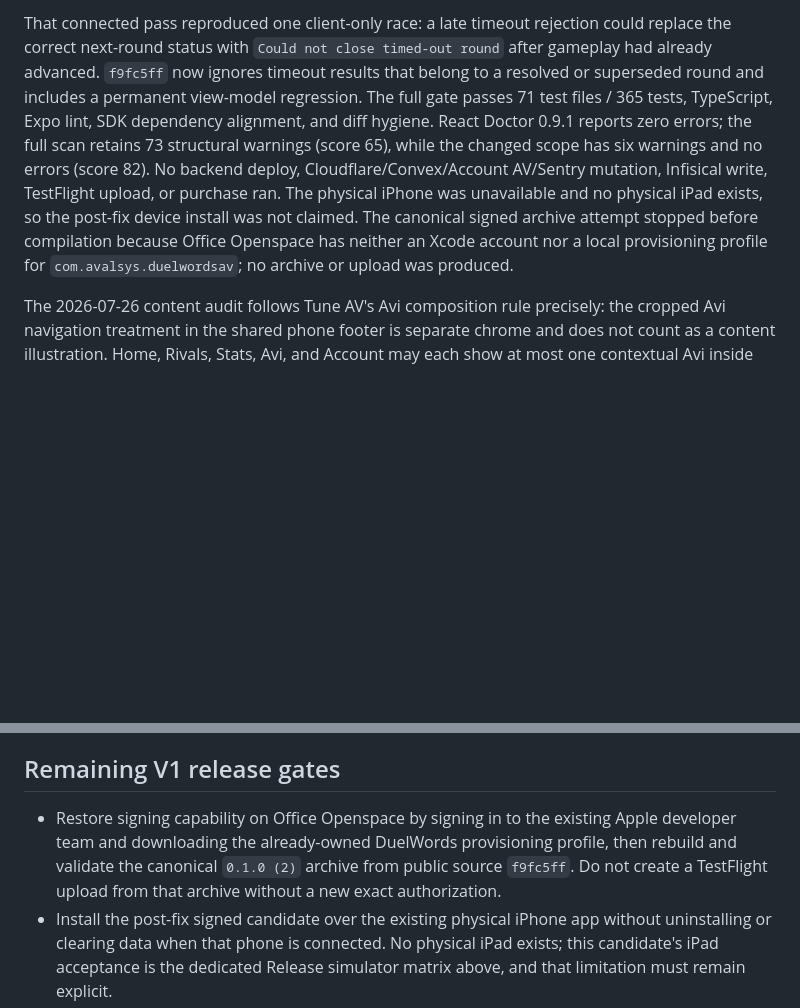
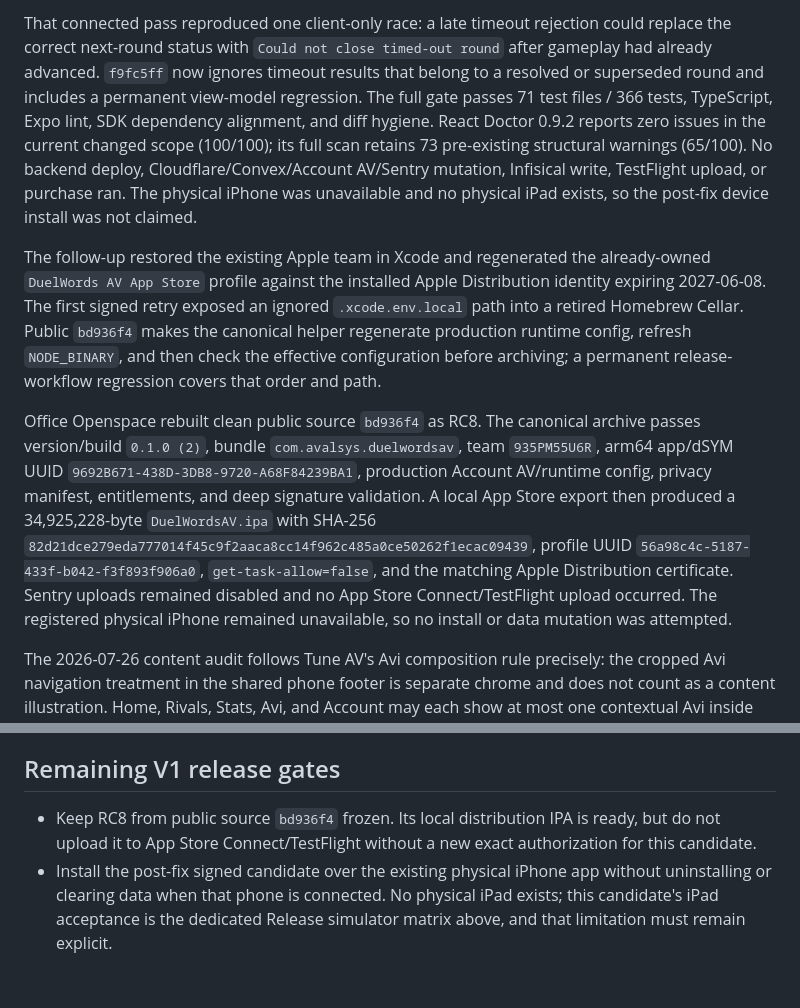
Before and after one commit to miguelavalos/duelwords-av, a Markdown page: README.md, 2 parts joined by grey strips. Drawn GitHub-style; blank space fills up the shorter version.

Commit message:
Record DuelWords RC8 distribution candidate

```diff
--- a/README.md
+++ b/README.md
@@ -258,16 +258,33 @@ That connected pass reproduced one client-only race: a late timeout rejection
 could replace the correct next-round status with `Could not close timed-out
 round` after gameplay had already advanced. `f9fc5ff` now ignores timeout
 results that belong to a resolved or superseded round and includes a permanent
-view-model regression. The full gate passes 71 test files / 365 tests,
+view-model regression. The full gate passes 71 test files / 366 tests,
 TypeScript, Expo lint, SDK dependency alignment, and diff hygiene. React Doctor
-0.9.1 reports zero errors; the full scan retains 73 structural warnings (score
-65), while the changed scope has six warnings and no errors (score 82).
+0.9.2 reports zero issues in the current changed scope (100/100); its full scan
+retains 73 pre-existing structural warnings (65/100).
 No backend deploy, Cloudflare/Convex/Account AV/Sentry mutation, Infisical
 write, TestFlight upload, or purchase ran. The physical iPhone was unavailable
 and no physical iPad exists, so the post-fix device install was not claimed.
-The canonical signed archive attempt stopped before compilation because Office
-Openspace has neither an Xcode account nor a local provisioning profile for
-`com.avalsys.duelwordsav`; no archive or upload was produced.
+
+The follow-up restored the existing Apple team in Xcode and regenerated the
+already-owned `DuelWords AV App Store` profile against the installed Apple
+Distribution identity expiring 2027-06-08. The first signed retry exposed an
+ignored `.xcode.env.local` path into a retired Homebrew Cellar. Public
+`bd936f4` makes the canonical helper regenerate production runtime config,
+refresh `NODE_BINARY`, and then check the effective configuration before
+archiving; a permanent release-workflow regression covers that order and path.
+
+Office Openspace rebuilt clean public source `bd936f4` as RC8. The canonical
+archive passes version/build `0.1.0 (2)`, bundle `com.avalsys.duelwordsav`, team
+`935PM55U6R`, arm64 app/dSYM UUID
+`9692B671-438D-3DB8-9720-A68F84239BA1`, production Account AV/runtime config,
+privacy manifest, entitlements, and deep signature validation. A local
+App Store export then produced a 34,925,228-byte `DuelWordsAV.ipa` with SHA-256
+`82d21dce279eda777014f45c9f2aaca8cc14f962c485a0ce50262f1ecac09439`,
+profile UUID `56a98c4c-5187-433f-b042-f3f893f906a0`, `get-task-allow=false`, and
+the matching Apple Distribution certificate. Sentry uploads remained disabled
+and no App Store Connect/TestFlight upload occurred. The registered physical
+iPhone remained unavailable, so no install or data mutation was attempted.
 
 The 2026-07-26 content audit follows Tune AV's Avi composition rule precisely:
 the cropped Avi navigation treatment in the shared phone footer is separate
@@ -865,11 +882,9 @@ game id; it only creates a start request after recipient acceptance.
 
 ## Remaining V1 release gates
 
-- Restore signing capability on Office Openspace by signing in to the existing
-  Apple developer team and downloading the already-owned DuelWords provisioning
-  profile, then rebuild and validate the canonical `0.1.0 (2)` archive from
-  public source `f9fc5ff`. Do not create a TestFlight upload from that archive
-  without a new exact authorization.
+- Keep RC8 from public source `bd936f4` frozen. Its local distribution IPA is
+  ready, but do not upload it to App Store Connect/TestFlight without a new
+  exact authorization for this candidate.
 - Install the post-fix signed candidate over the existing physical iPhone app
   without uninstalling or clearing data when that phone is connected. No
   physical iPad exists; this candidate's iPad acceptance is the dedicated
```
